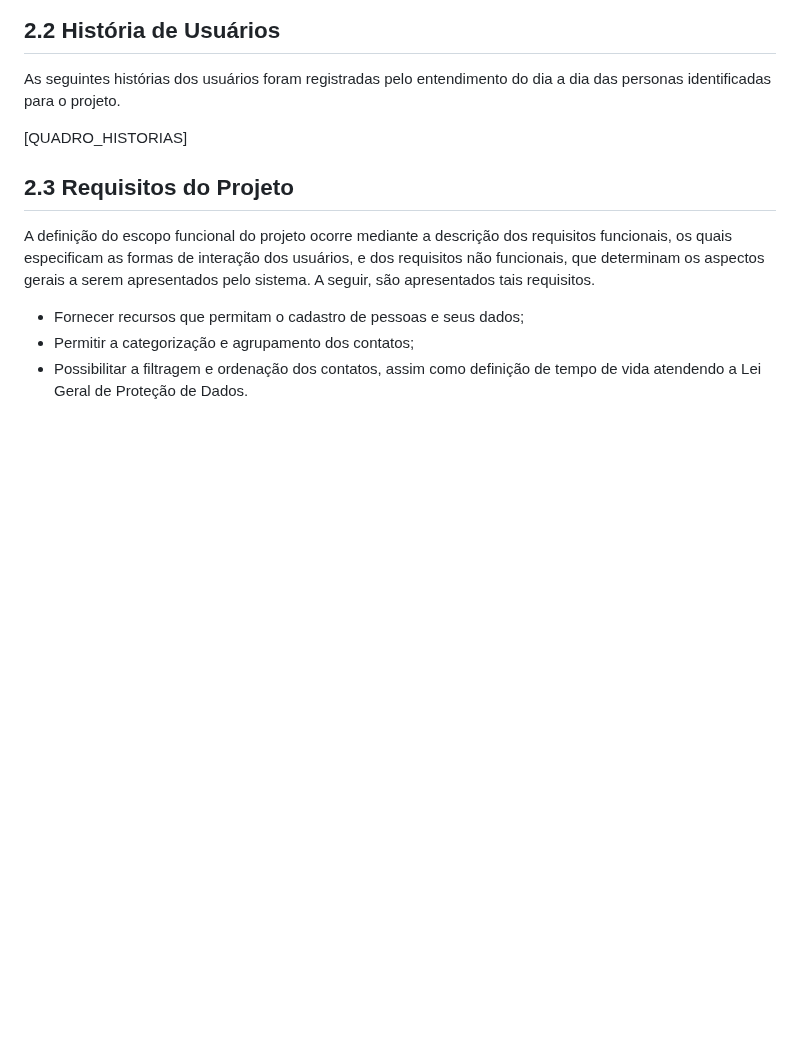
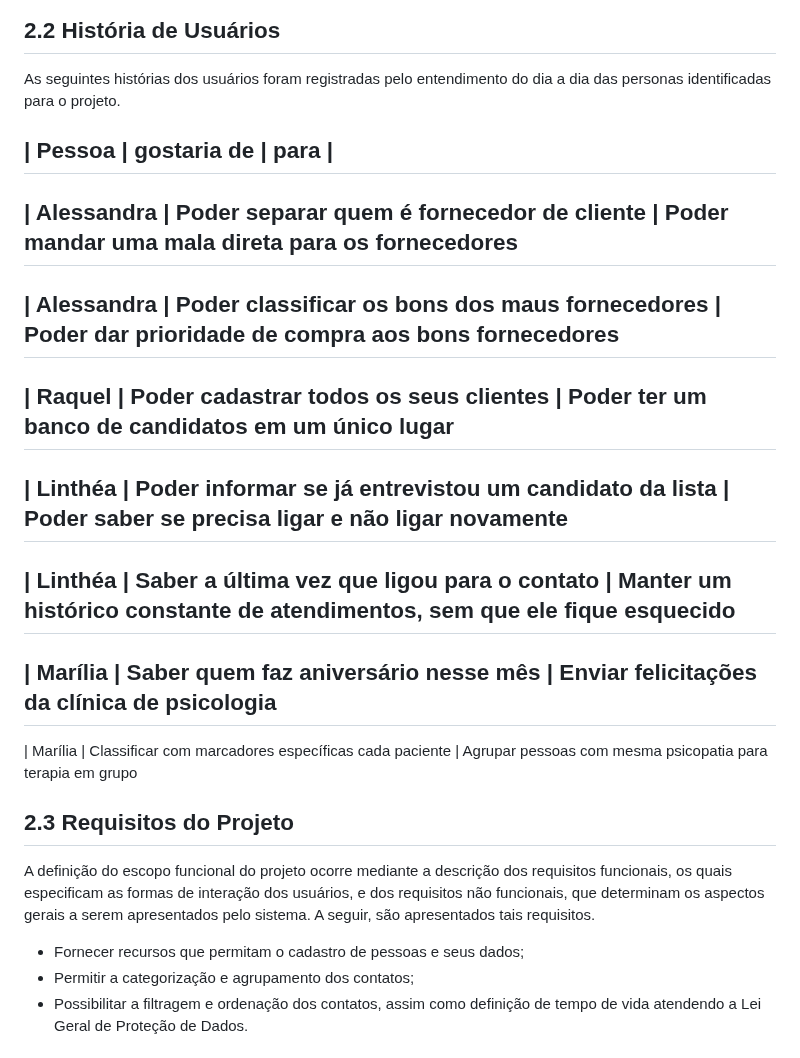
Before and after one commit to ICEI-PUC-Minas-PMV-ADS/PMV-ADS-2023-1-E1-PROJ-WEB-T14-G5-Cadastro_De_Pessoas, a Markdown page: docs/02-Especificação do Projeto.md, the part around the change. Drawn GitHub-style; blank space fills up the shorter version.

```diff
--- a/docs/02-Especificação do Projeto.md
+++ b/docs/02-Especificação do Projeto.md
@@ -131,7 +131,23 @@ Fonte: Elaborado pelos autores com dados extraídos das entrevistas
 
 As seguintes histórias dos usuários foram registradas pelo entendimento do dia a dia das personas identificadas para o projeto.
 
-[QUADRO_HISTORIAS]
+
+| Pessoa | gostaria de | para |
+---
+| Alessandra | Poder separar quem é fornecedor de cliente | Poder mandar uma mala direta para os fornecedores
+---
+| Alessandra | Poder classificar os bons dos maus fornecedores | Poder dar prioridade de compra aos bons fornecedores
+---
+| Raquel | Poder cadastrar todos os seus clientes | Poder ter um banco de candidatos em um único lugar
+---
+| Linthéa | Poder informar se já entrevistou um candidato da lista | Poder saber se precisa ligar e não ligar novamente
+---
+| Linthéa | Saber a última vez que ligou para o contato | Manter um histórico constante de atendimentos, sem que ele fique esquecido
+---
+| Marília | Saber quem faz aniversário nesse mês | Enviar felicitações da clínica de psicologia
+---
+| Marília | Classificar com marcadores específicas cada paciente | Agrupar pessoas com mesma psicopatia para terapia em grupo
+
 
 ## 2.3 Requisitos do Projeto
 
```
